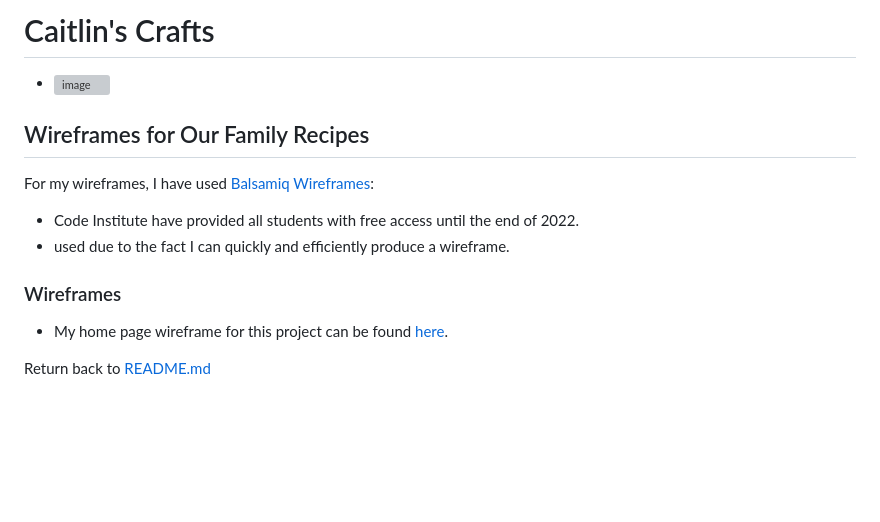
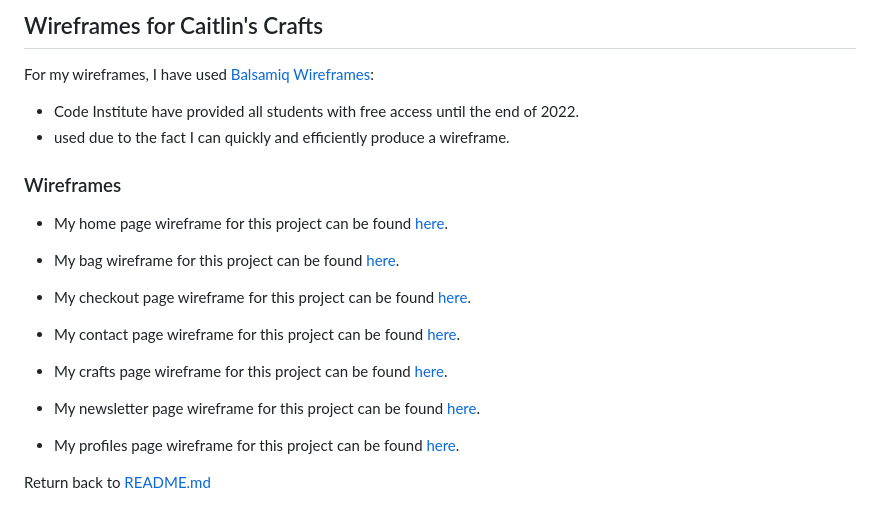
Before and after one commit to pattytonyoneill/caitlins_crafts, a Markdown page: WIREFRAMES.md, the part around the change. Drawn GitHub-style; blank space fills up the shorter version; grey boxes are pictures that could not be loaded.

```diff
--- a/WIREFRAMES.md
+++ b/WIREFRAMES.md
@@ -1,7 +1,4 @@
-# Caitlin's Crafts
-- ![image](testing/caitlins_crafts_responsiveness.jpg)
-
-## Wireframes for Our Family Recipes
+## Wireframes for Caitlin's Crafts
 
 For my wireframes, I have used [Balsamiq Wireframes](https://balsamiq.com/):
 - Code Institute have provided all students with free access until the end of 2022.
@@ -11,7 +8,17 @@ For my wireframes, I have used [Balsamiq Wireframes](https://balsamiq.com/):
 
 - My home page wireframe for this project can be found [here](wireframes/homepage.pdf).
 
+- My bag wireframe for this project can be found [here](wireframes/bag.pdf).
 
+- My checkout page wireframe for this project can be found [here](wireframes/homepage.pdf).
+
+- My contact page wireframe for this project can be found [here](wireframes/homepage.pdf).
+
+- My crafts page wireframe for this project can be found [here](wireframes/homepage.pdf).
+
+- My newsletter page wireframe for this project can be found [here](wireframes/homepage.pdf).
+
+- My profiles page wireframe for this project can be found [here](wireframes/homepage.pdf).
 
 
 
```
Also changed, not shown: README.md (+4 -0 lines), WELCOME.md (added, +11 -0 lines), testing/welcome1.jpg (added), testing/welcome2.jpg (added), testing/welcome3.jpg (added), testing/welcome4.jpg (added), testing/welcome5.jpg (added).
